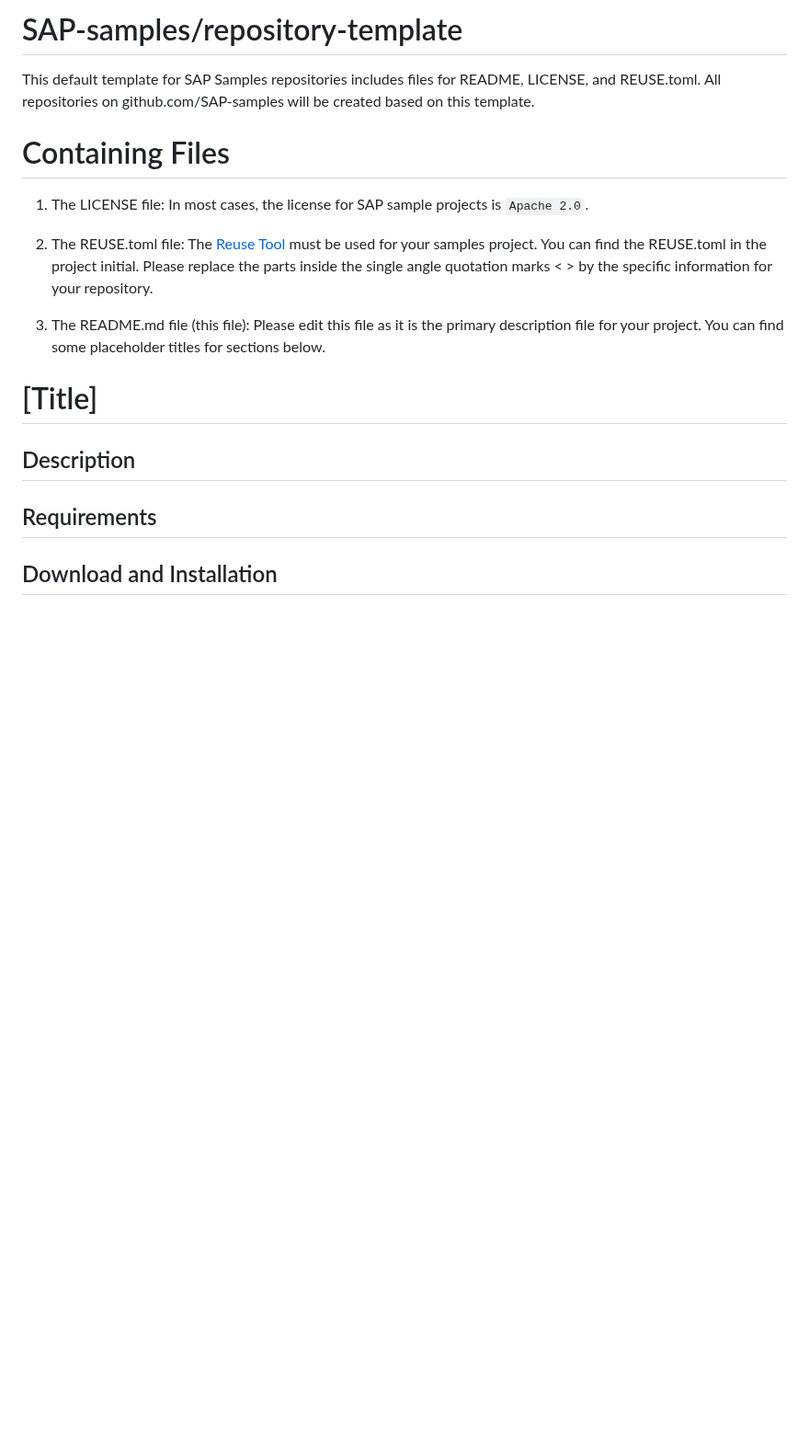
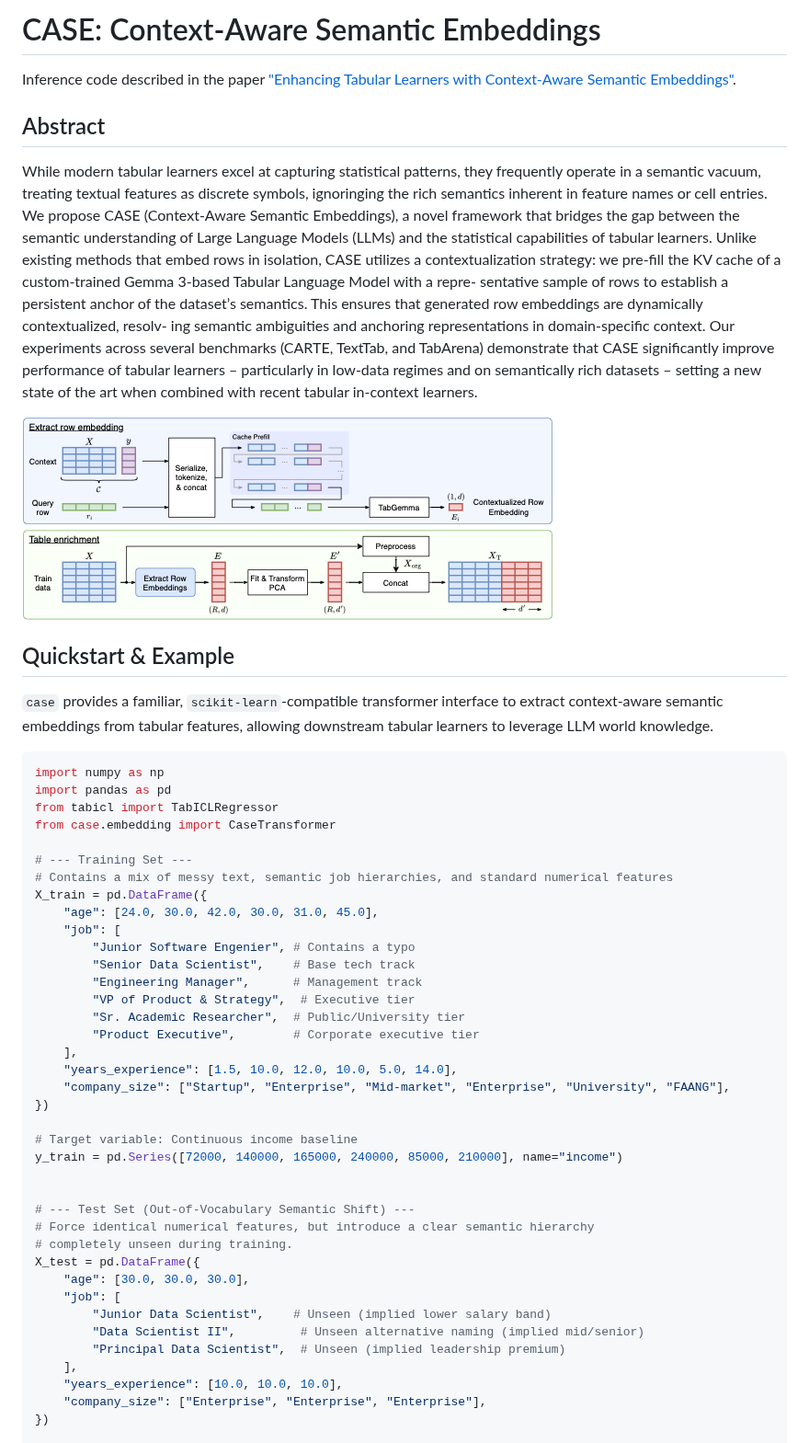
Before and after one commit to SAP-samples/case, a Markdown page: README.md, the part around one of its changes. Shown at 92% size. GitHub-like rendering; pictures changed too: case_arch.png (added); blank space fills up the shorter version.

Commit message:
initial commit

````diff
--- a/README.md
+++ b/README.md
@@ -1,28 +1,66 @@
-# SAP-samples/repository-template
-This default template for SAP Samples repositories includes files for README, LICENSE, and REUSE.toml. All repositories on github.com/SAP-samples will be created based on this template.
+# CASE: Context-Aware Semantic Embeddings
+Inference code described in the paper ["Enhancing Tabular Learners with
+Context-Aware Semantic Embeddings"](TODO).
 
-# Containing Files
+## Abstract
+While modern tabular learners excel at capturing statistical patterns, they frequently
+operate in a semantic vacuum, treating textual features as discrete symbols, ignoringing the rich semantics inherent in feature names or cell entries. We propose
+CASE (Context-Aware Semantic Embeddings), a novel framework that bridges the
+gap between the semantic understanding of Large Language Models (LLMs) and
+the statistical capabilities of tabular learners. Unlike existing methods that embed
+rows in isolation, CASE utilizes a contextualization strategy: we pre-fill the KV
+cache of a custom-trained Gemma 3-based Tabular Language Model with a repre-
+sentative sample of rows to establish a persistent anchor of the dataset’s semantics.
+This ensures that generated row embeddings are dynamically contextualized, resolv-
+ing semantic ambiguities and anchoring representations in domain-specific context.
+Our experiments across several benchmarks (CARTE, TextTab, and TabArena)
+demonstrate that CASE significantly improve performance of tabular learners –
+particularly in low-data regimes and on semantically rich datasets – setting a new
+state of the art when combined with recent tabular in-context learners.
 
-1. The LICENSE file:
-In most cases, the license for SAP sample projects is `Apache 2.0`.
+![logo](./case_arch.png)
 
-2. The REUSE.toml file:
-The [Reuse Tool](https://reuse.software/) must be used for your samples project. You can find the REUSE.toml in the project initial. Please replace the parts inside the single angle quotation marks < > by the specific information for your repository.
+## Quickstart & Example
 
-3. The README.md file (this file):
-Please edit this file as it is the primary description file for your project. You can find some placeholder titles for sections below.
+`case` provides a familiar, `scikit-learn`-compatible transformer interface to extract context-aware semantic embeddings from tabular features, allowing downstream tabular learners to leverage LLM world knowledge.
 
-# [Title]
-<!-- Please include descriptive title -->
+```python
+import numpy as np
+import pandas as pd
+from tabicl import TabICLRegressor
+from case.embedding import CaseTransformer
 
-<!--- Register repository https://api.reuse.software/register, then add REUSE badge:
-[![REUSE status](https://api.reuse.software/badge/github.com/SAP-samples/REPO-NAME)](https://api.reuse.software/info/github.com/SAP-samples/REPO-NAME)
--->
+# --- Training Set ---
+# Contains a mix of messy text, semantic job hierarchies, and standard numerical features
+X_train = pd.DataFrame({
+    "age": [24.0, 30.0, 42.0, 30.0, 31.0, 45.0],
+    "job": [
+        "Junior Software Engenier", # Contains a typo
+        "Senior Data Scientist",    # Base tech track
+        "Engineering Manager",      # Management track
+        "VP of Product & Strategy",  # Executive tier
+        "Sr. Academic Researcher",  # Public/University tier
+        "Product Executive",        # Corporate executive tier
+    ],
+    "years_experience": [1.5, 10.0, 12.0, 10.0, 5.0, 14.0],
+    "company_size": ["Startup", "Enterprise", "Mid-market", "Enterprise", "University", "FAANG"],
+})
 
-## Description
-<!-- Please include SEO-friendly description -->
+# Target variable: Continuous income baseline
+y_train = pd.Series([72000, 140000, 165000, 240000, 85000, 210000], name="income")
 
-## Requirements
 
-## Download and Installation
+# --- Test Set (Out-of-Vocabulary Semantic Shift) ---
+# Force identical numerical features, but introduce a clear semantic hierarchy
+# completely unseen during training.
+X_test = pd.DataFrame({
+    "age": [30.0, 30.0, 30.0],
+    "job": [
+        "Junior Data Scientist",    # Unseen (implied lower salary band)
+        "Data Scientist II",         # Unseen alternative naming (implied mid/senior)
+        "Principal Data Scientist",  # Unseen (implied leadership premium)
+    ],
+    "years_experience": [10.0, 10.0, 10.0],
+    "company_size": ["Enterprise", "Enterprise", "Enterprise"],
+})
 
````
Also changed, not shown: other parts of README.md (+42 -6 lines), 4 other files.
